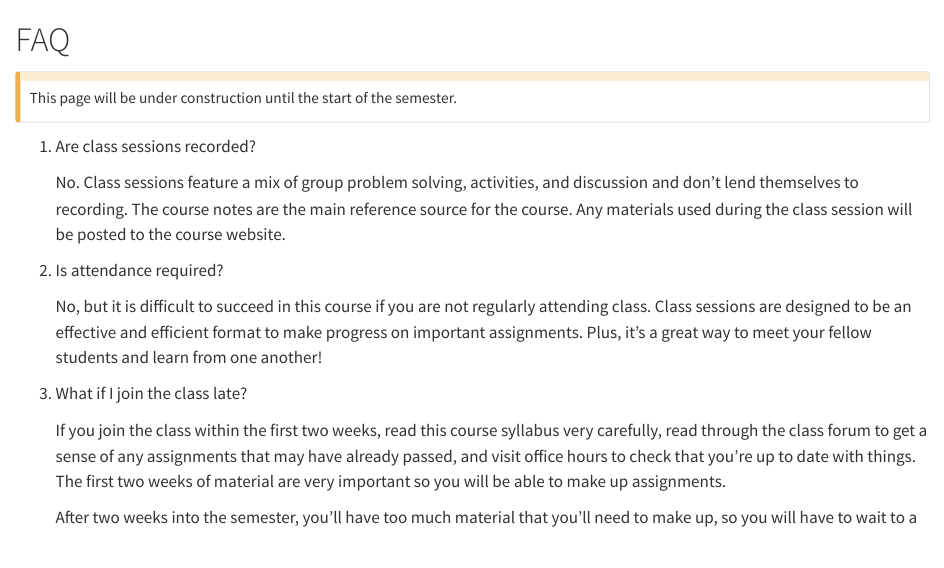
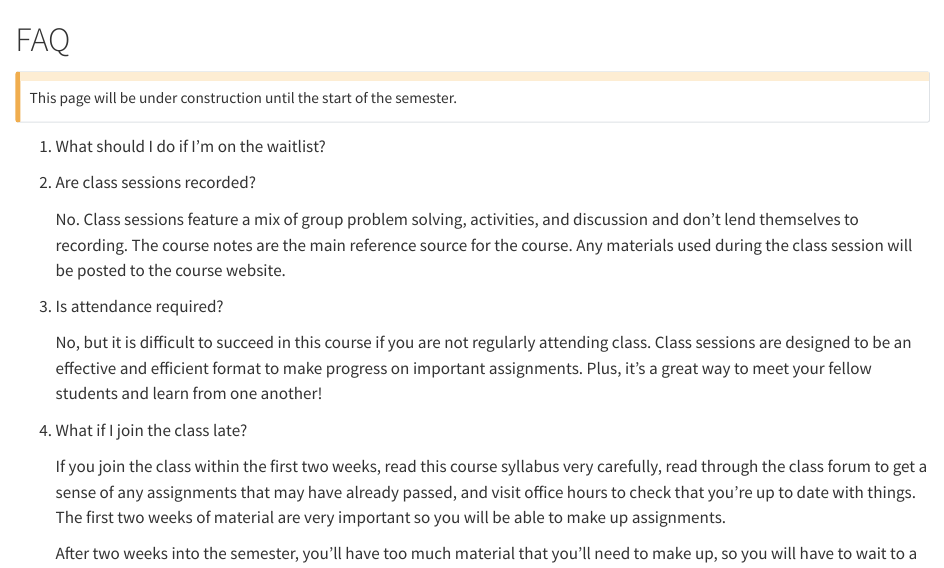
Before and after one commit to stat20/website, a Quarto document (syllabus.qmd): the page in a window 1100 px wide, from its top. Rendered offline with R 4.5, knitr and Pandoc in place of Quarto, with nearby package versions.

Commit message:
small add

```diff
--- a/syllabus.qmd
+++ b/syllabus.qmd
@@ -5,6 +5,8 @@
 ##
 This page will be under construction until the start of the semester.
 :::
+
+1. What should I do if I'm on the waitlist?
 
 1. Are class sessions recorded?
 
```
